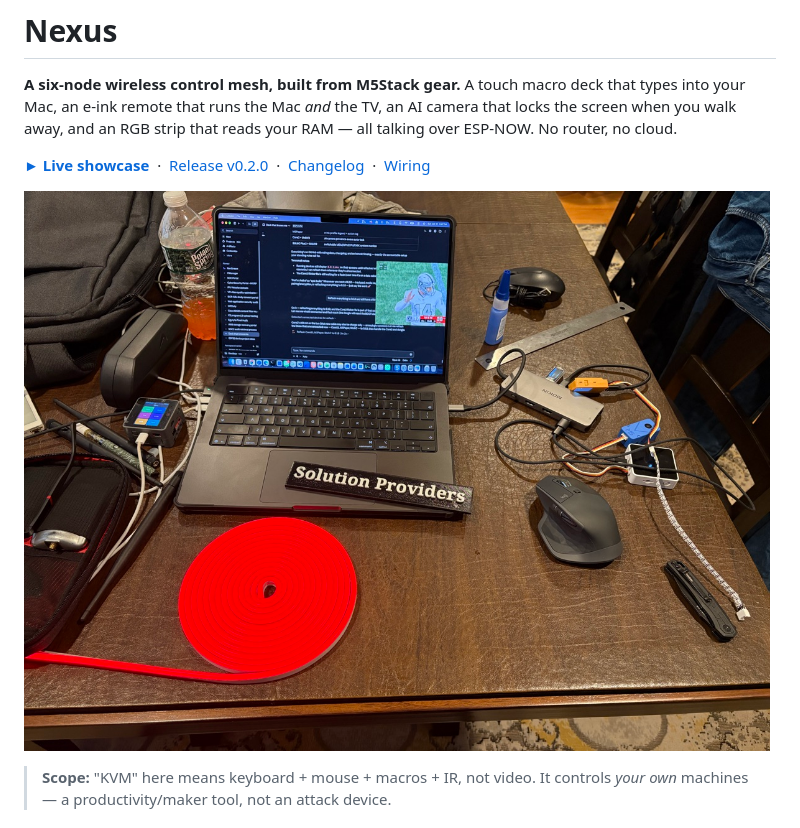
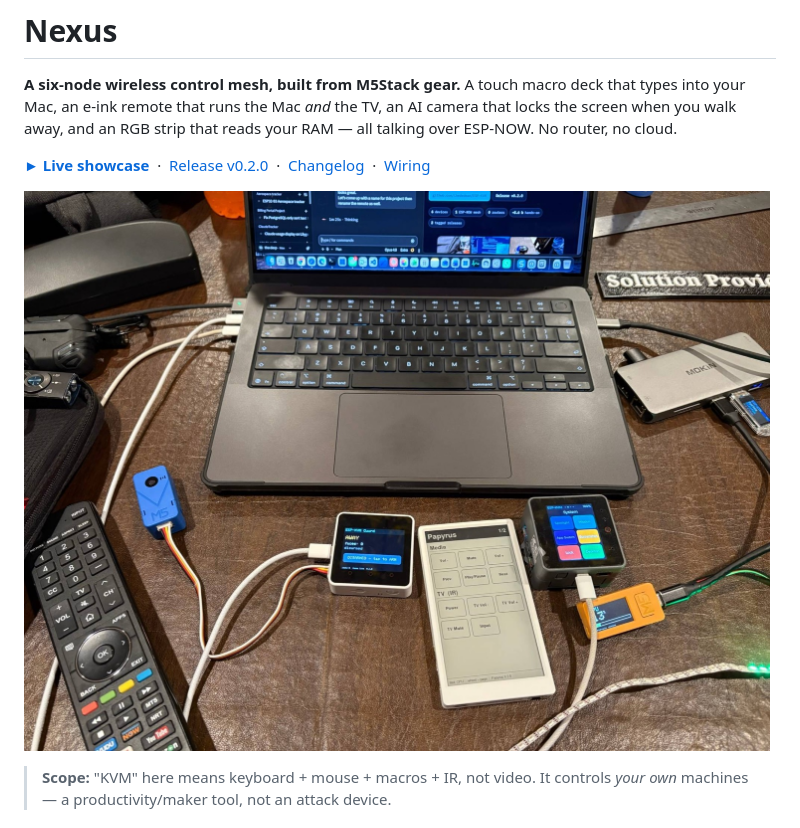
Before and after one commit to thededman/ESP-KVM, a Markdown page: README.md, the part around the change. Rendered like a GitHub page; pictures changed too: docs/assets/bench.jpg (deleted), docs/assets/hero.jpg (added).

Commit message:
Site: new hero photo (lit-up mesh); drop the NFL-broadcast shot; honest captions
Co-Authored-By: Claude Opus 4.8 <noreply@anthropic.com>

```diff
--- a/README.md
+++ b/README.md
@@ -6,7 +6,7 @@ you walk away, and an RGB strip that reads your RAM — all talking over ESP-NOW
 
 **[&#9658; Live showcase](https://thededman.github.io/Nexus/)** &nbsp;·&nbsp; [Release v0.2.0](https://github.com/thededman/Nexus/releases/tag/v0.2.0) &nbsp;·&nbsp; [Changelog](CHANGELOG.md) &nbsp;·&nbsp; [Wiring](docs/wiring.md)
 
-![Nexus on the bench — the T-Dongle S3 in the Mac, a CoreS3 macro deck, and the SK6812 RGB strip](docs/assets/bench.jpg)
+![The full Nexus mesh lit up — CoreS3 deck, Core2 guard, Slate remote, StickC monitor, UnitV2 camera, and the TV remote it replaces](docs/assets/hero.jpg)
 
 > **Scope:** "KVM" here means keyboard + mouse + macros + IR, not video. It controls *your own*
 > machines — a productivity/maker tool, not an attack device.
```
Also changed, not shown: 1 other file.
